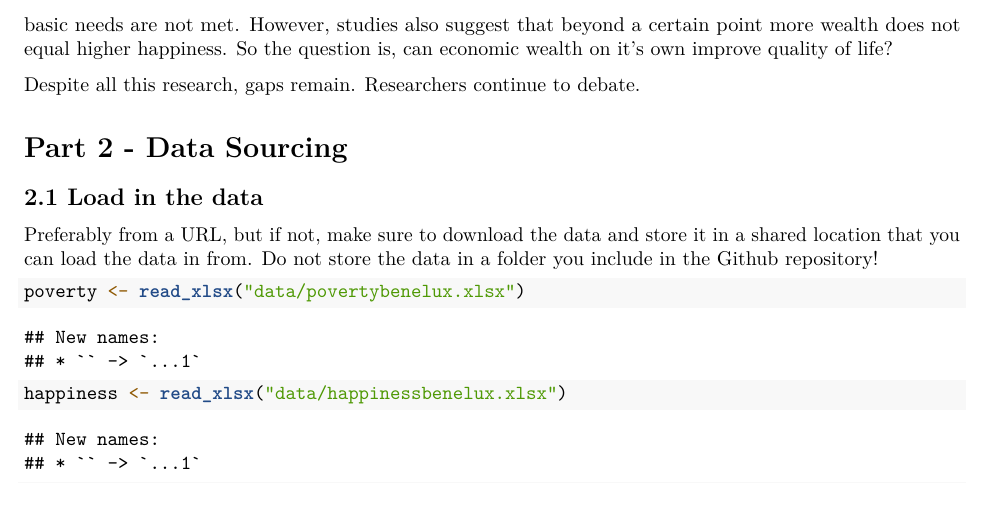
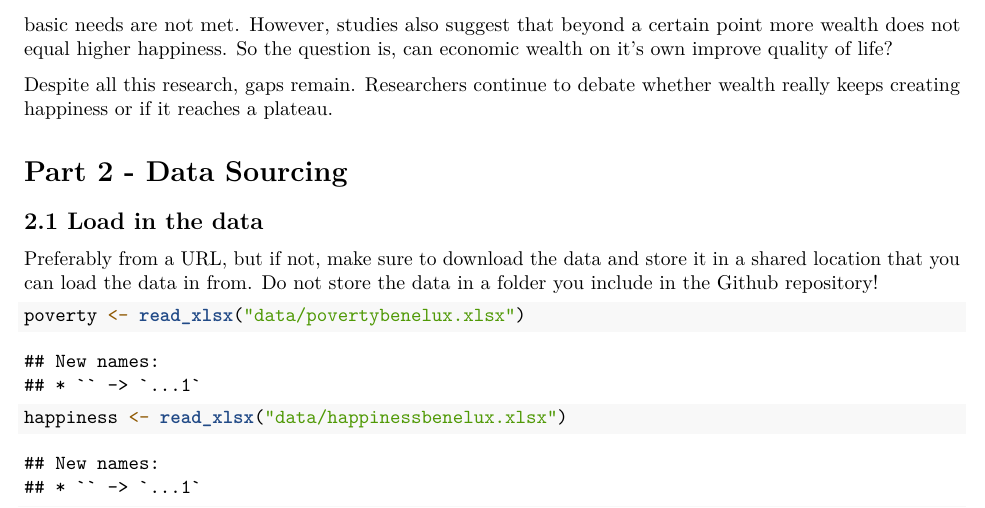
Before and after one commit to luukneefjes-prog/happiness, an R Markdown document (Template_Assignment.Rmd): part of page 2 of 4, cut so that both start at the same text. Rendered offline with R 4.5, knitr and Pandoc, then LaTeX, with nearby package versions; some code elsewhere in the file could not run offline.

Commit message:
Update Template_Assignment.Rmd

```diff
--- a/Template_Assignment.Rmd
+++ b/Template_Assignment.Rmd
@@ -38,7 +38,7 @@ Use APA referencing throughout your document. [Here's a link to some explanation
 
 The relation between wealth and happiness in countries is a social problem because many societies think that wealth is the key to a happy life. Research shows that happiness is associated with wealth, particularly when basic needs are not met. However, studies also suggest that beyond a certain point more wealth does not equal higher happiness. So the question is, can economic wealth on it's own improve quality of life?
 
-Despite all this research, gaps remain. Researchers continue to debate.
+Despite all this research, gaps remain. Researchers continue to debate whether wealth really keeps creating happiness or if it reaches a plateau.
 
 # Part 2 - Data Sourcing
 
```
